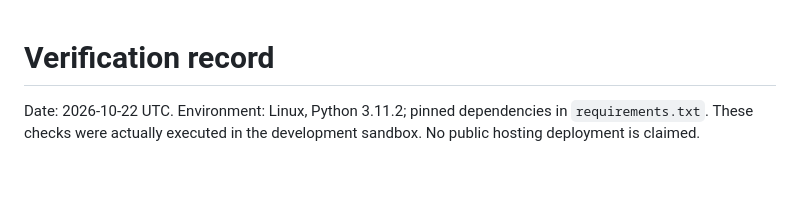
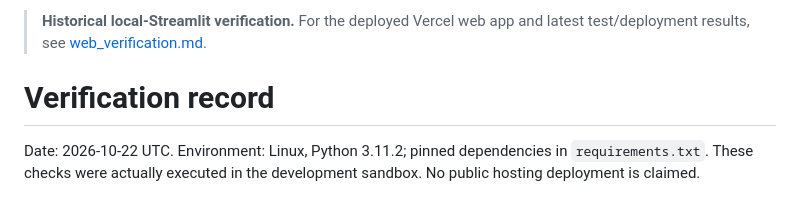
Before and after one commit to suyashpandey8088-cell/PlacementReadinessPredic, a Markdown page: reports/verification.md, the part around the change. Drawn GitHub-style; blank space fills up the shorter version.

```diff
--- a/reports/verification.md
+++ b/reports/verification.md
@@ -1,3 +1,5 @@
+> **Historical local-Streamlit verification.** For the deployed Vercel web app and latest test/deployment results, see [web_verification.md](web_verification.md).
+
 # Verification record
 
 Date: 2026-10-22 UTC. Environment: Linux, Python 3.11.2; pinned dependencies in
```
Also changed, not shown: docs/VERCEL.md (+10 -0 lines), reports/web_verification.md (+30 -0 lines).
